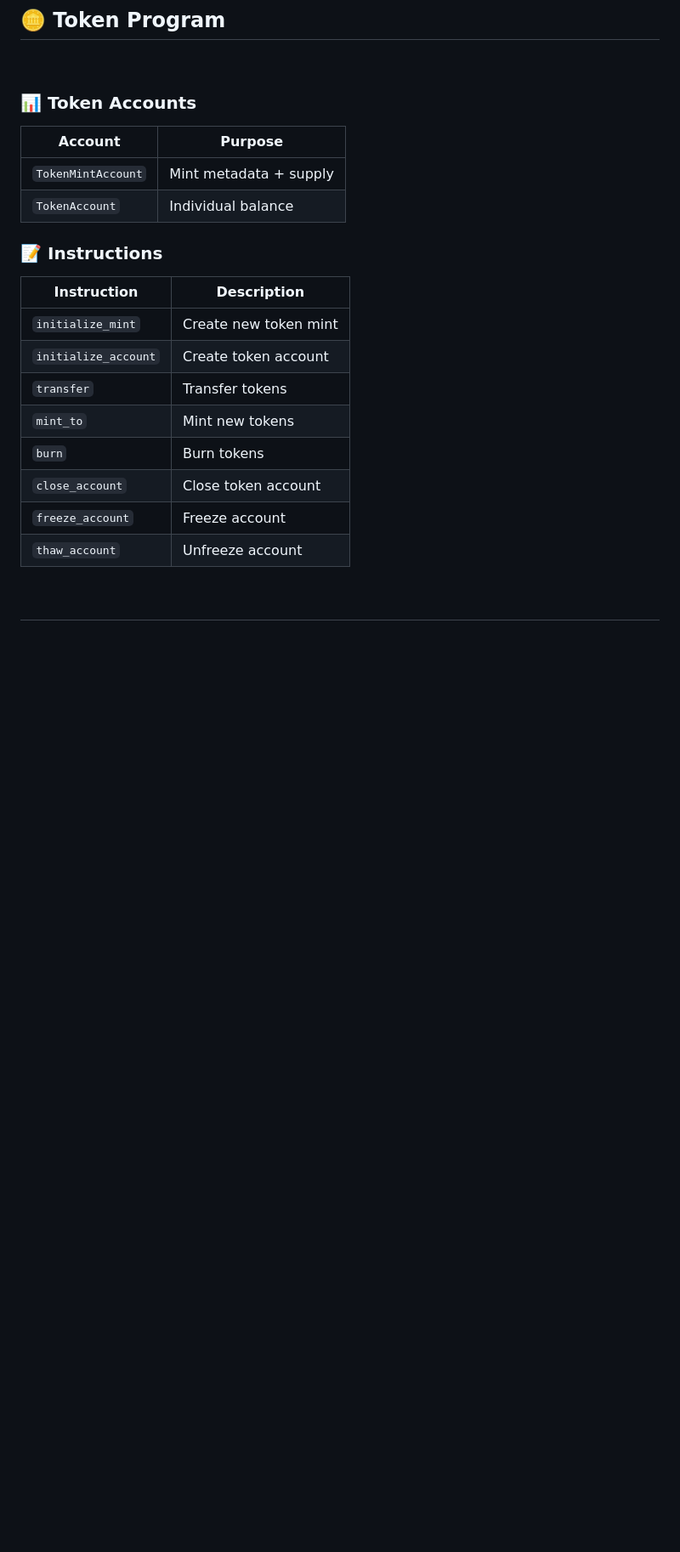
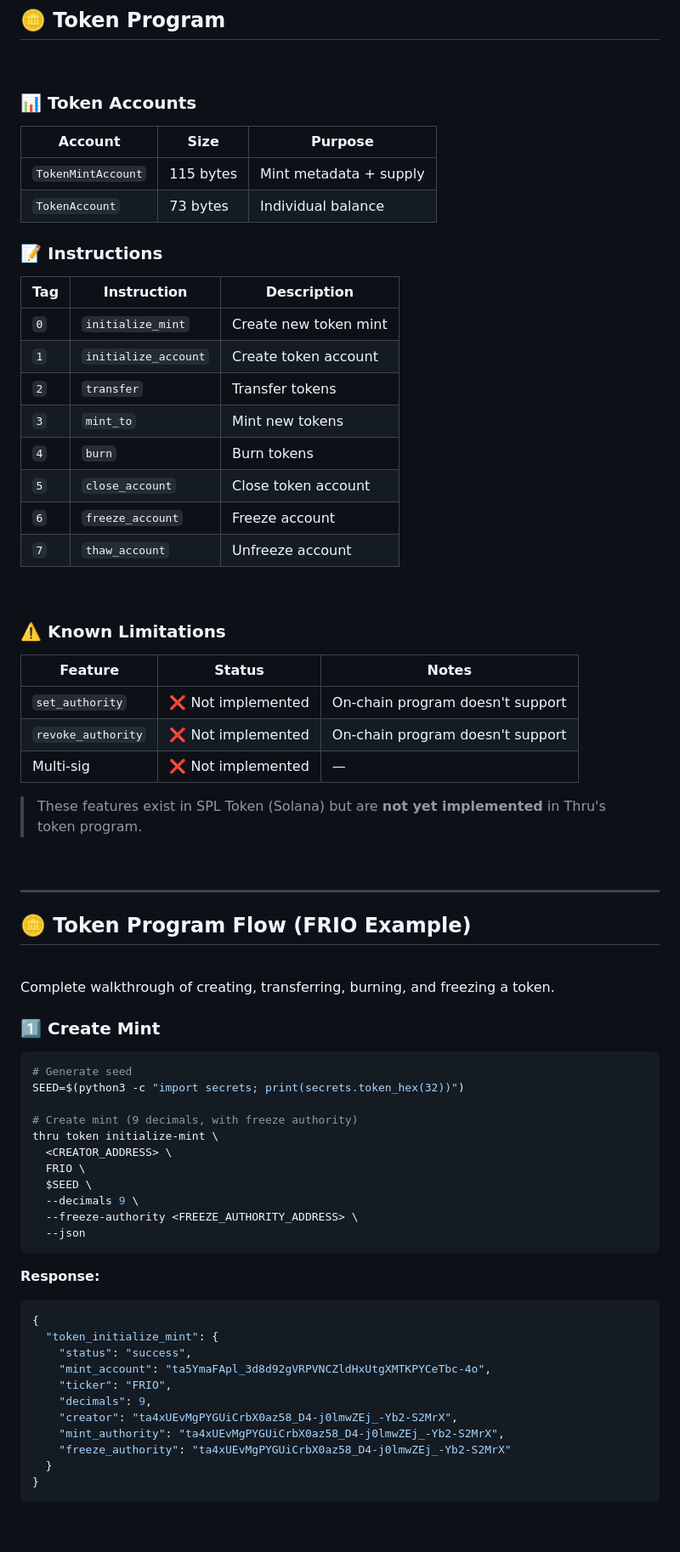
Before and after one commit to frianowzki/thru-alphanet, a Markdown page: README.md, the part around one of its changes. Shown at 85% size. Rendered like a GitHub page; blank space fills up the shorter version.

````diff
--- a/README.md
+++ b/README.md
@@ -992,20 +992,74 @@ npm i @thru/passkey @thru/programs
 
 ### 📊 Token Accounts
 
-| Account | Purpose |
-|---------|---------|
-| `TokenMintAccount` | Mint metadata + supply |
-| `TokenAccount` | Individual balance |
+| Account | Size | Purpose |
+|---------|------|---------|
+| `TokenMintAccount` | 115 bytes | Mint metadata + supply |
+| `TokenAccount` | 73 bytes | Individual balance |
 
 ### 📝 Instructions
 
-| Instruction | Description |
-|-------------|-------------|
-| `initialize_mint` | Create new token mint |
-| `initialize_account` | Create token account |
-| `transfer` | Transfer tokens |
-| `mint_to` | Mint new tokens |
-| `burn` | Burn tokens |
-| `close_account` | Close token account |
-| `freeze_account` | Freeze account |
-| `thaw_account` | Unfreeze account |
+| Tag | Instruction | Description |
+|-----|-------------|-------------|
+| `0` | `initialize_mint` | Create new token mint |
+| `1` | `initialize_account` | Create token account |
+| `2` | `transfer` | Transfer tokens |
+| `3` | `mint_to` | Mint new tokens |
+| `4` | `burn` | Burn tokens |
+| `5` | `close_account` | Close token account |
+| `6` | `freeze_account` | Freeze account |
+| `7` | `thaw_account` | Unfreeze account |
+
+<br>
+
+### ⚠️ Known Limitations
+
+| Feature | Status | Notes |
+|---------|--------|-------|
+| `set_authority` | ❌ Not implemented | On-chain program doesn't support |
+| `revoke_authority` | ❌ Not implemented | On-chain program doesn't support |
+| Multi-sig | ❌ Not implemented | — |
+
+> These features exist in SPL Token (Solana) but are **not yet implemented** in Thru's token program.
+
+<br>
+
+---
+
+## 🪙 Token Program Flow (FRIO Example)
+
+<br>
+
+Complete walkthrough of creating, transferring, burning, and freezing a token.
+
+### 1️⃣ Create Mint
+
+```bash
+# Generate seed
+SEED=$(python3 -c "import secrets; print(secrets.token_hex(32))")
+
+# Create mint (9 decimals, with freeze authority)
+thru token initialize-mint \
+  <CREATOR_ADDRESS> \
+  FRIO \
+  $SEED \
+  --decimals 9 \
+  --freeze-authority <FREEZE_AUTHORITY_ADDRESS> \
+  --json
+```
+
+**Response:**
+```json
+{
+  "token_initialize_mint": {
+    "status": "success",
+    "mint_account": "ta5YmaFApl_3d8d92gVRPVNCZldHxUtgXMTKPYCeTbc-4o",
+    "ticker": "FRIO",
+    "decimals": 9,
+    "creator": "ta4xUEvMgPYGUiCrbX0az58_D4-j0lmwZEj_-Yb2-S2MrX",
+    "mint_authority": "ta4xUEvMgPYGUiCrbX0az58_D4-j0lmwZEj_-Yb2-S2MrX",
+    "freeze_authority": "ta4xUEvMgPYGUiCrbX0az58_D4-j0lmwZEj_-Yb2-S2MrX"
+  }
+}
+```
+
````
Also changed, not shown: other parts of README.md (+174 -7 lines).
